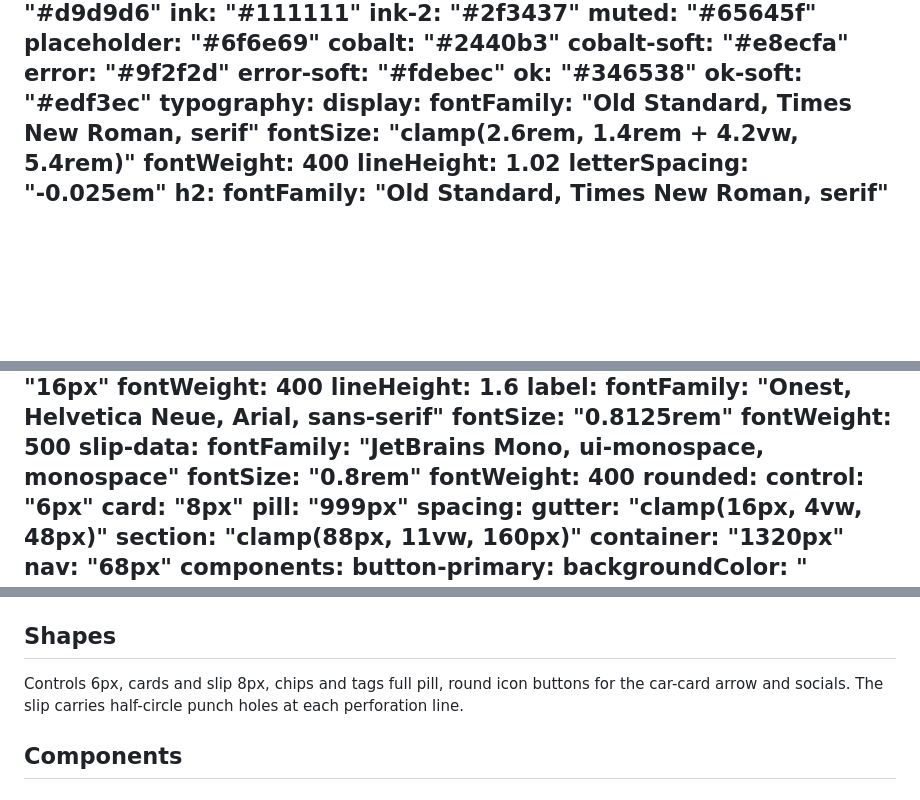
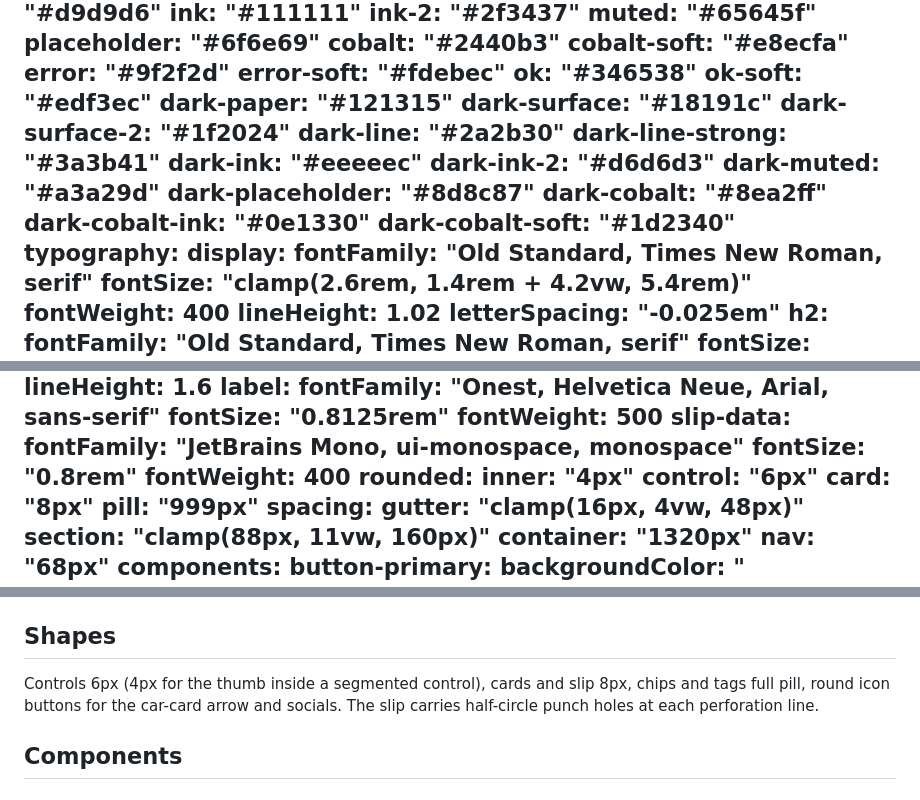
Before and after one commit to Skyeeeeeeeeeeeeeeeeeee/sites_skills, a Markdown page: DESIGN.md, 3 parts joined by grey strips. Drawn GitHub-style; blank space fills up the shorter version.

Commit message:
Record dark-mode tokens and inner radius in DESIGN.md
Co-Authored-By: Claude Opus 5.5 <noreply@anthropic.com>
Claude-Session: https://claude.ai/code/session_017GbN8tFaVAKjU4Yzmepq7m

```diff
--- a/DESIGN.md
+++ b/DESIGN.md
@@ -17,6 +17,18 @@ colors:
   error-soft: "#fdebec"
   ok: "#346538"
   ok-soft: "#edf3ec"
+  dark-paper: "#121315"
+  dark-surface: "#18191c"
+  dark-surface-2: "#1f2024"
+  dark-line: "#2a2b30"
+  dark-line-strong: "#3a3b41"
+  dark-ink: "#eeeeec"
+  dark-ink-2: "#d6d6d3"
+  dark-muted: "#a3a29d"
+  dark-placeholder: "#8d8c87"
+  dark-cobalt: "#8ea2ff"
+  dark-cobalt-ink: "#0e1330"
+  dark-cobalt-soft: "#1d2340"
 typography:
   display:
     fontFamily: "Old Standard, Times New Roman, serif"
@@ -49,6 +61,7 @@ typography:
     fontSize: "0.8rem"
     fontWeight: 400
 rounded:
+  inner: "4px"
   control: "6px"
   card: "8px"
   pill: "999px"
@@ -140,7 +153,7 @@ Flat by default: hairline borders separate. Only two things lift: the slip (it s
 
 ## Shapes
 
-Controls 6px, cards and slip 8px, chips and tags full pill, round icon buttons for the car-card arrow and socials. The slip carries half-circle punch holes at each perforation line.
+Controls 6px (4px for the thumb inside a segmented control), cards and slip 8px, chips and tags full pill, round icon buttons for the car-card arrow and socials. The slip carries half-circle punch holes at each perforation line.
 
 ## Components
 
```
